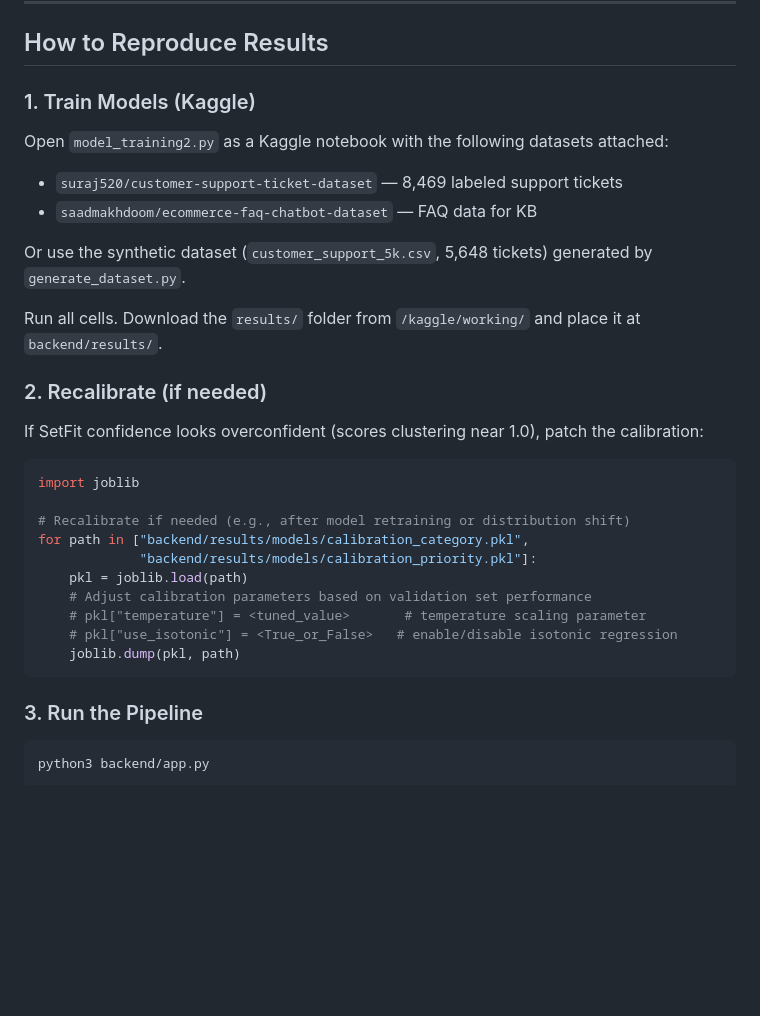
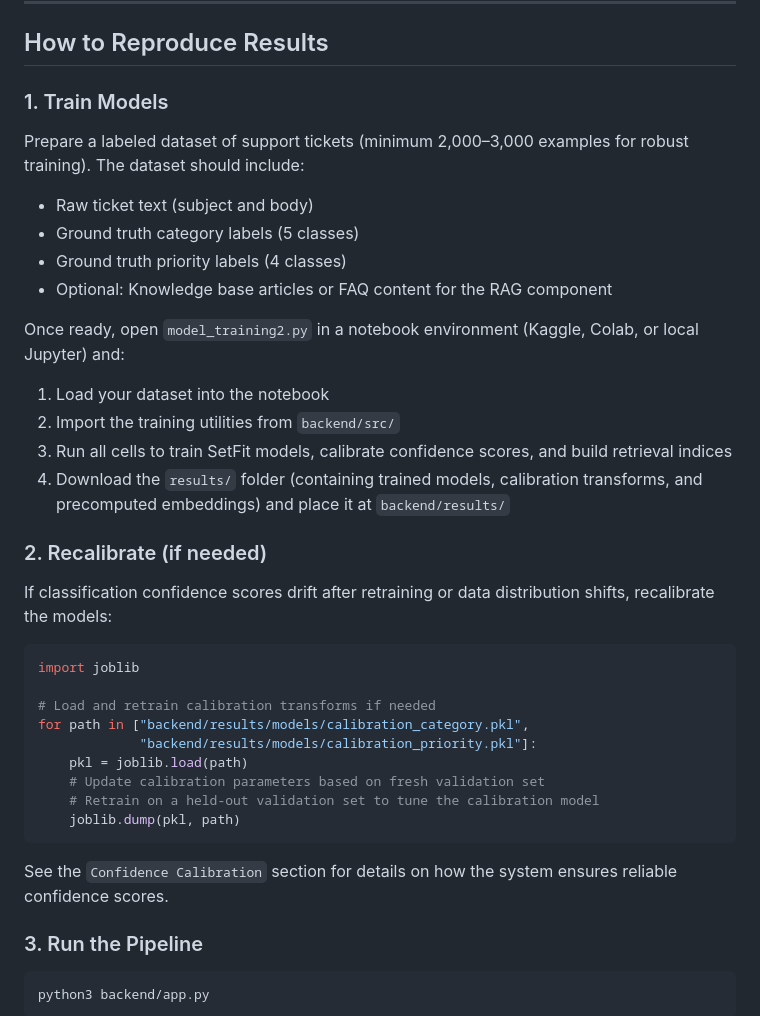
Before and after one commit to shubhsaxena42/ticket-classifier, a Markdown page: README.md, the part around the change. Rendered like a GitHub page; blank space fills up the shorter version.

````diff
--- a/README.md
+++ b/README.md
@@ -473,32 +473,38 @@ The server dynamically picks the most recently modified `training_manifest.json`
 
 ## How to Reproduce Results
 
-### 1. Train Models (Kaggle)
+### 1. Train Models
 
-Open `model_training2.py` as a Kaggle notebook with the following datasets attached:
-- `suraj520/customer-support-ticket-dataset` — 8,469 labeled support tickets
-- `saadmakhdoom/ecommerce-faq-chatbot-dataset` — FAQ data for KB
+Prepare a labeled dataset of support tickets (minimum 2,000–3,000 examples for robust training). The dataset should include:
+- Raw ticket text (subject and body)
+- Ground truth category labels (5 classes)
+- Ground truth priority labels (4 classes)
+- Optional: Knowledge base articles or FAQ content for the RAG component
 
-Or use the synthetic dataset (`customer_support_5k.csv`, 5,648 tickets) generated by `generate_dataset.py`.
+Once ready, open `model_training2.py` in a notebook environment (Kaggle, Colab, or local Jupyter) and:
 
-Run all cells. Download the `results/` folder from `/kaggle/working/` and place it at `backend/results/`.
+1. Load your dataset into the notebook
+2. Import the training utilities from `backend/src/`
+3. Run all cells to train SetFit models, calibrate confidence scores, and build retrieval indices
+4. Download the `results/` folder (containing trained models, calibration transforms, and precomputed embeddings) and place it at `backend/results/`
 
 ### 2. Recalibrate (if needed)
 
-If SetFit confidence looks overconfident (scores clustering near 1.0), patch the calibration:
+If classification confidence scores drift after retraining or data distribution shifts, recalibrate the models:
 
 ```python
 import joblib
 
-# Recalibrate if needed (e.g., after model retraining or distribution shift)
+# Load and retrain calibration transforms if needed
 for path in ["backend/results/models/calibration_category.pkl",
              "backend/results/models/calibration_priority.pkl"]:
     pkl = joblib.load(path)
-    # Adjust calibration parameters based on validation set performance
-    # pkl["temperature"] = <tuned_value>       # temperature scaling parameter
-    # pkl["use_isotonic"] = <True_or_False>   # enable/disable isotonic regression
+    # Update calibration parameters based on fresh validation set
+    # Retrain on a held-out validation set to tune the calibration model
     joblib.dump(pkl, path)
 ```
+
+See the `Confidence Calibration` section for details on how the system ensures reliable confidence scores.
 
 ### 3. Run the Pipeline
 
````
